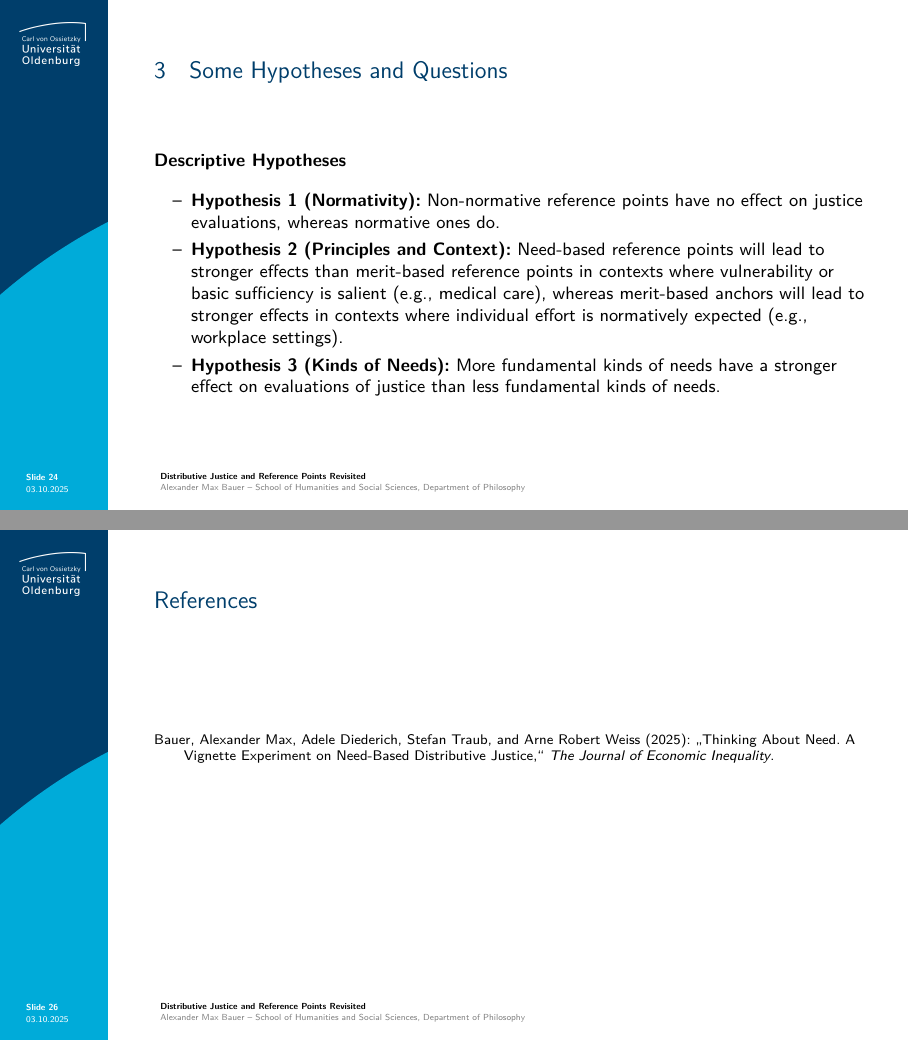
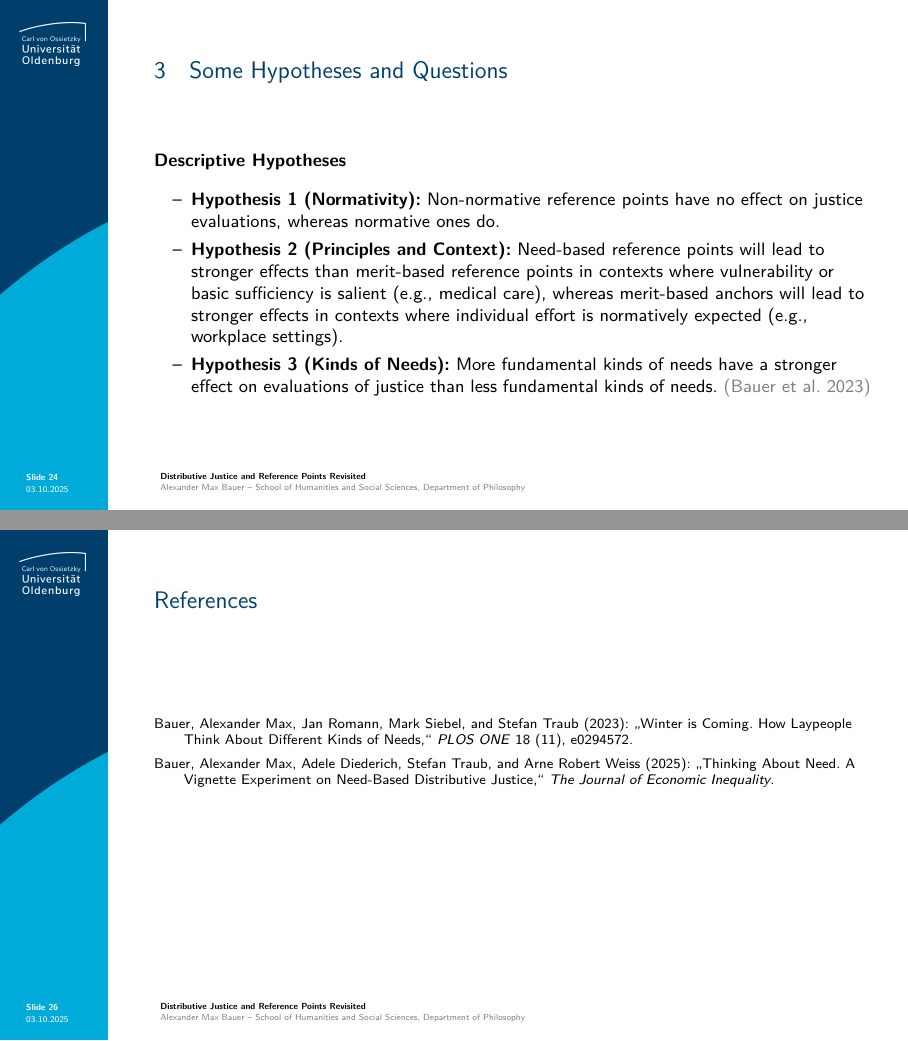
Before and after one commit to alephmembeth/need-fulfilment, LaTeX slides (slides/need_fulfilment_slides_2025_10.tex): pages 24 and 26 of 26, joined at a grey line. Compiled offline with pdfLaTeX.

Commit message:
Update slides

```diff
--- a/slides/need_fulfilment_slides_2025_10.tex
+++ b/slides/need_fulfilment_slides_2025_10.tex
@@ -513,7 +513,7 @@
    \begin{itemize}
       \item \textbf{Hypothesis 1 (Normativity):} Non-normative reference points have no effect on justice evaluations, whereas normative ones do.
       \item \textbf{Hypothesis 2 (Principles and Context):} Need-based reference points will lead to stronger effects than merit-based reference points in contexts where vulnerability or basic sufficiency is salient (e.g., medical care), whereas merit-based anchors will lead to stronger effects in contexts where individual effort is normatively expected (e.g., workplace settings).
-      \item \textbf{Hypothesis 3 (Kinds of Needs):} More fundamental kinds of needs have a stronger effect on evaluations of justice than less fundamental kinds of needs.
+      \item \textbf{Hypothesis 3 (Kinds of Needs):} More fundamental kinds of needs have a stronger effect on evaluations of justice than less fundamental kinds of needs. \textcolor{gray}{(Bauer et al. 2023)}
    \end{itemize}
 \end{frame}
 
@@ -540,6 +540,7 @@
    \vspace*{-10mm}
    {\footnotesize
    \begin{itemize}[label=,leftmargin=2em,itemindent=-2em]
+      \item Bauer, Alexander Max, Jan Romann, Mark Siebel, and Stefan Traub (2023): \enquote{Winter is Coming. How Laypeople Think About Different Kinds of Needs,} \textit{PLOS ONE} 18 (11), e0294572.
       \item Bauer, Alexander Max, Adele Diederich, Stefan Traub, and Arne Robert Weiss (2025): \enquote{Thinking About Need. A Vignette Experiment on Need-Based Distributive Justice,} \textit{The Journal of Economic Inequality}.
    \end{itemize}
    }
```
Also changed, not shown: slides/need_fulfilment_slides_2025_10.pdf.
